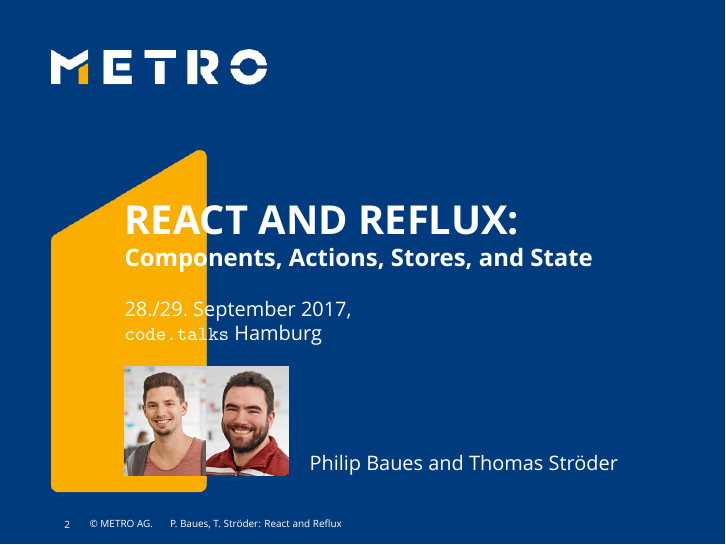
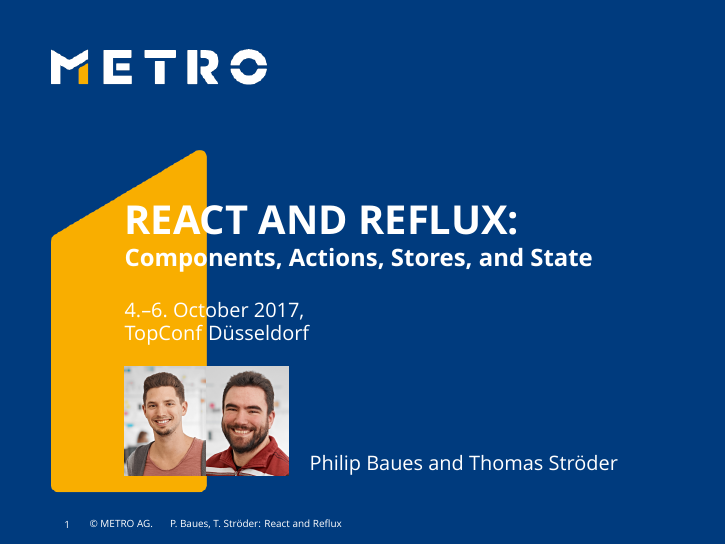
Before and after one commit to cryingshadow/talkReactReflux, LaTeX slides (reactreflux.tex, which reads commands.tex): page 2 of 77 before the commit and page 1 of 76 after it. Compiled offline with XeLaTeX; a missing font is replaced by an installed copy or a similar font.

Commit message:
prepare for topconf slides

```diff
--- a/commands.tex
+++ b/commands.tex
@@ -17,3 +17,7 @@
 \end{frame}
 }
 }
+\newcommand{\topconftitle}{%
+}
+\newcommand{\topconfend}{%
+}
--- a/reactreflux.tex
+++ b/reactreflux.tex
@@ -21,10 +21,11 @@
 \title[React and Reflux]{REACT AND REFLUX:}
 \subtitle{Components, Actions, Stores, and State}
 \author[P.\ Baues, T.\ Str\"oder]{Philip Baues and Thomas Str\"oder}
-\date{28./29.\ September 2017}
-\newcommand{\location}{\texttt{code.talks} Hamburg}
+\date{4.\textendash6.\ October 2017}
+\newcommand{\location}{\textsf{TopConf} D\"usseldorf}
 
-\metroslide
+% \metroslide
+\topconftitle
 
 {\setbeamercolor{background canvas}{bg=metroblue}
 \begin{frame}[plain]
```
Also changed, not shown: reactreflux.tex (2 more changed lines).
